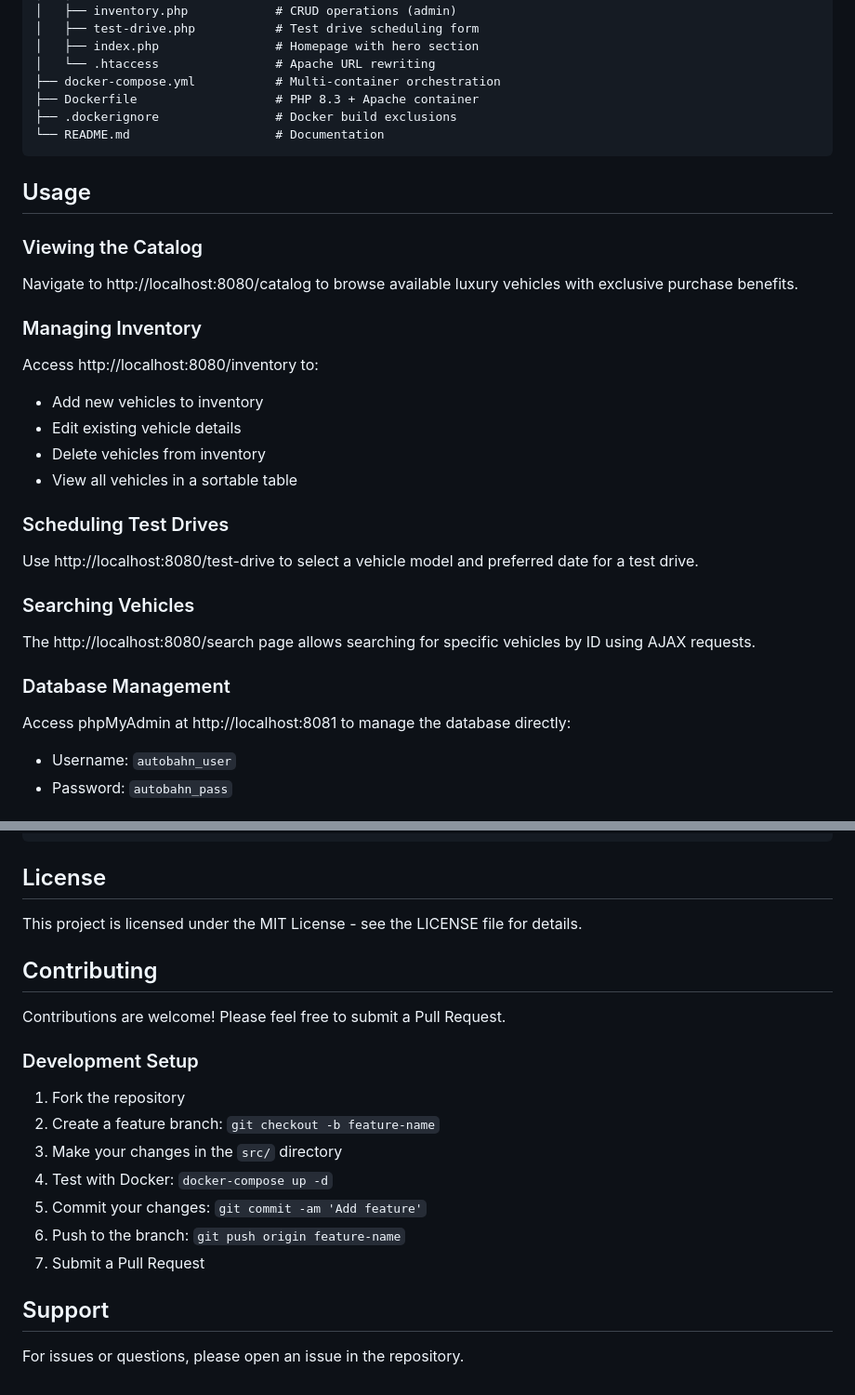
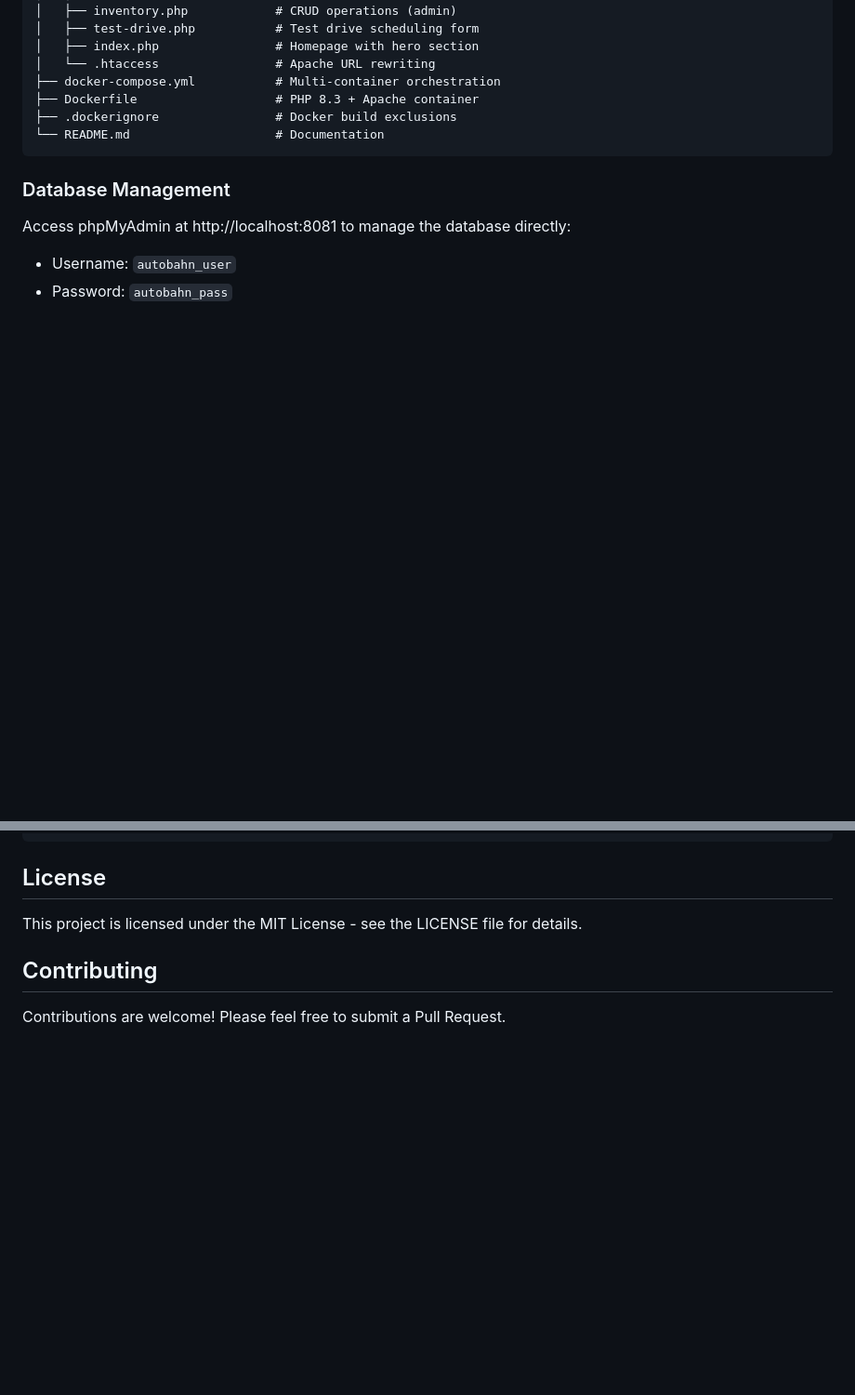
Before and after one commit to MatiasCarabella/autobahn-dealership, a Markdown page: README.md, 2 parts joined by grey strips. Shown: that part at 93% size. Rendered like a GitHub page; blank space fills up the shorter version.

````diff
--- a/README.md
+++ b/README.md
@@ -154,24 +118,6 @@ autobahn/
 └── README.md                    # Documentation
 ```
 
-## Usage
-
-### Viewing the Catalog
-Navigate to http://localhost:8080/catalog to browse available luxury vehicles with exclusive purchase benefits.
-
-### Managing Inventory
-Access http://localhost:8080/inventory to:
-- Add new vehicles to inventory
-- Edit existing vehicle details
-- Delete vehicles from inventory
-- View all vehicles in a sortable table
-
-### Scheduling Test Drives
-Use http://localhost:8080/test-drive to select a vehicle model and preferred date for a test drive.
-
-### Searching Vehicles
-The http://localhost:8080/search page allows searching for specific vehicles by ID using AJAX requests.
-
 ### Database Management
 Access phpMyAdmin at http://localhost:8081 to manage the database directly:
 - Username: `autobahn_user`
@@ -275,16 +163,3 @@ This project is licensed under the MIT License - see the LICENSE file for detail
 ## Contributing
 
 Contributions are welcome! Please feel free to submit a Pull Request.
-
-### Development Setup
-1. Fork the repository
-2. Create a feature branch: `git checkout -b feature-name`
-3. Make your changes in the `src/` directory
-4. Test with Docker: `docker-compose up -d`
-5. Commit your changes: `git commit -am 'Add feature'`
-6. Push to the branch: `git push origin feature-name`
-7. Submit a Pull Request
-
-## Support
-
-For issues or questions, please open an issue in the repository.
````
Also changed, not shown: other parts of README.md (+2 -96 lines).
